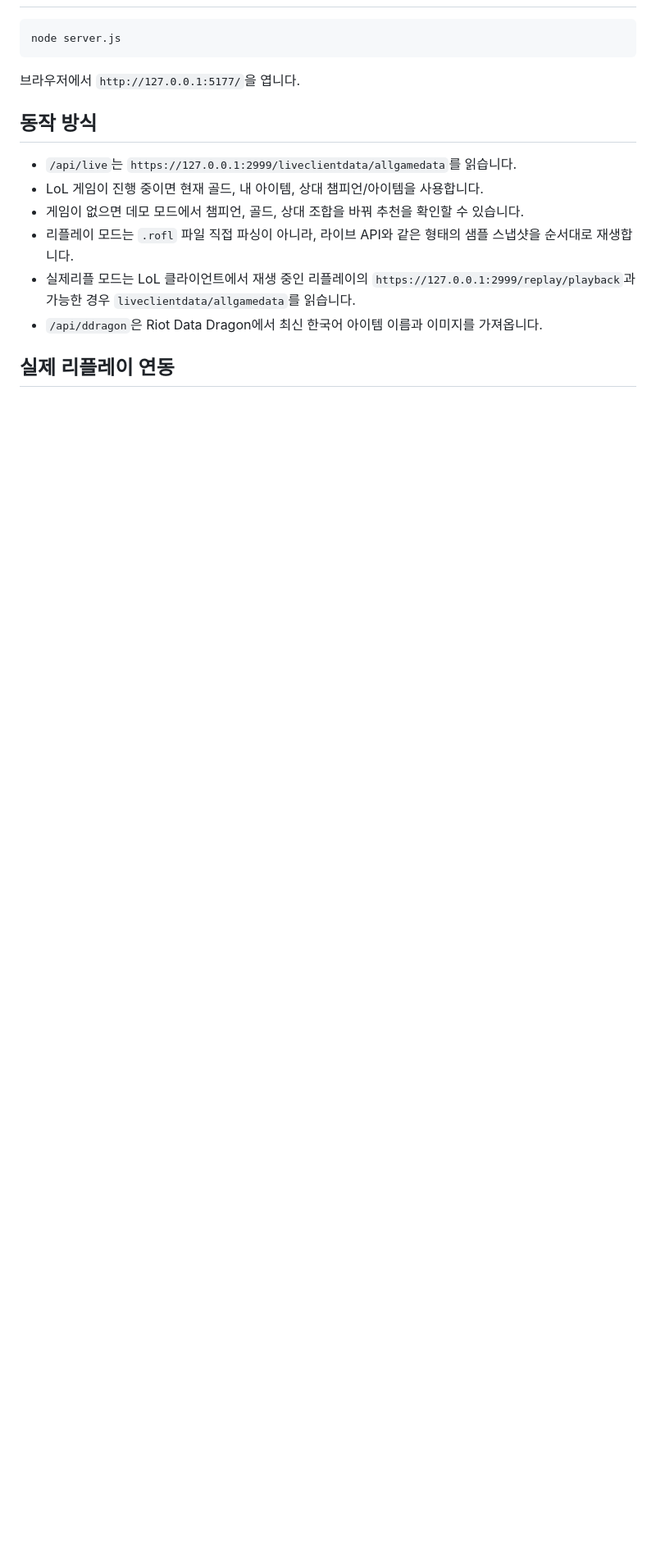
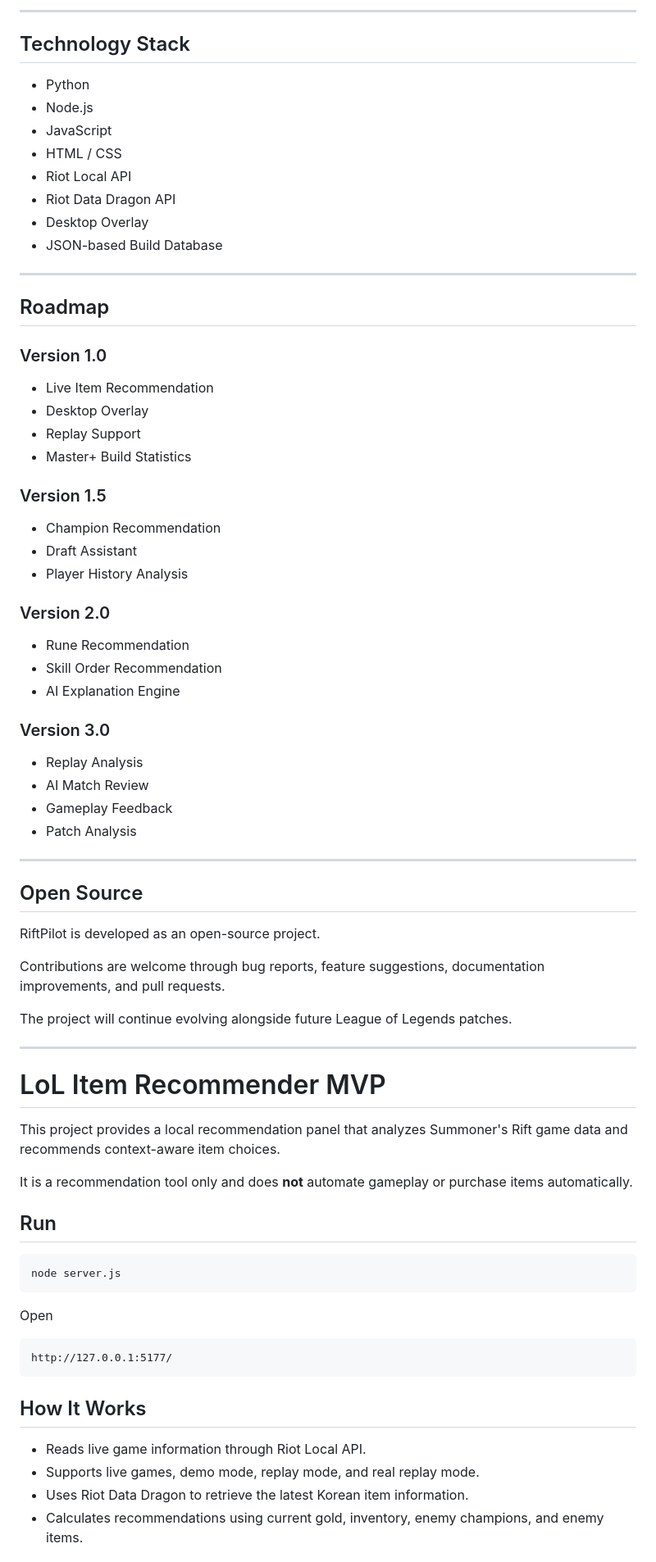
Before and after one commit to tjdgus1494-cmd/riftpilot, a Markdown page: README.md, the part around one of its changes. Shown at 82% size. GitHub-like rendering; blank space fills up the shorter version.

````diff
--- a/README.md
+++ b/README.md
@@ -16,18 +67,80 @@
+---
+
+## Technology Stack
+
+- Python
+- Node.js
+- JavaScript
+- HTML / CSS
+- Riot Local API
+- Riot Data Dragon API
+- Desktop Overlay
+- JSON-based Build Database
+
+---
+
+## Roadmap
+
+### Version 1.0
+
+- Live Item Recommendation
+- Desktop Overlay
+- Replay Support
+- Master+ Build Statistics
+
+### Version 1.5
+
+- Champion Recommendation
+- Draft Assistant
+- Player History Analysis
+
+### Version 2.0
+
+- Rune Recommendation
+- Skill Order Recommendation
+- AI Explanation Engine
+
+### Version 3.0
+
+- Replay Analysis
+- AI Match Review
+- Gameplay Feedback
+- Patch Analysis
+
+---
+
+## Open Source
+
+RiftPilot is developed as an open-source project.
+
+Contributions are welcome through bug reports, feature suggestions, documentation improvements, and pull requests.
+
+The project will continue evolving alongside future League of Legends patches.
+
+---
+
+# LoL Item Recommender MVP
+
+This project provides a local recommendation panel that analyzes Summoner's Rift game data and recommends context-aware item choices.
+
+It is a recommendation tool only and does **not** automate gameplay or purchase items automatically.
+
+## Run
 
 ```powershell
 node server.js
 ```
 
-브라우저에서 `http://127.0.0.1:5177/`을 엽니다.
+Open
 
-## 동작 방식
+```
+http://127.0.0.1:5177/
+```
 
-- `/api/live`는 `https://127.0.0.1:2999/liveclientdata/allgamedata`를 읽습니다.
-- LoL 게임이 진행 중이면 현재 골드, 내 아이템, 상대 챔피언/아이템을 사용합니다.
-- 게임이 없으면 데모 모드에서 챔피언, 골드, 상대 조합을 바꿔 추천을 확인할 수 있습니다.
-- 리플레이 모드는 `.rofl` 파일 직접 파싱이 아니라, 라이브 API와 같은 형태의 샘플 스냅샷을 순서대로 재생합니다.
-- 실제리플 모드는 LoL 클라이언트에서 재생 중인 리플레이의 `https://127.0.0.1:2999/replay/playback`과 가능한 경우 `liveclientdata/allgamedata`를 읽습니다.
-- `/api/ddragon`은 Riot Data Dragon에서 최신 한국어 아이템 이름과 이미지를 가져옵니다.
+## How It Works
 
-## 실제 리플레이 연동
+- Reads live game information through Riot Local API.
+- Supports live games, demo mode, replay mode, and real replay mode.
+- Uses Riot Data Dragon to retrieve the latest Korean item information.
+- Calculates recommendations using current gold, inventory, enemy champions, and enemy items.
 
````
Also changed, not shown: other parts of README.md (+111 -64 lines).
